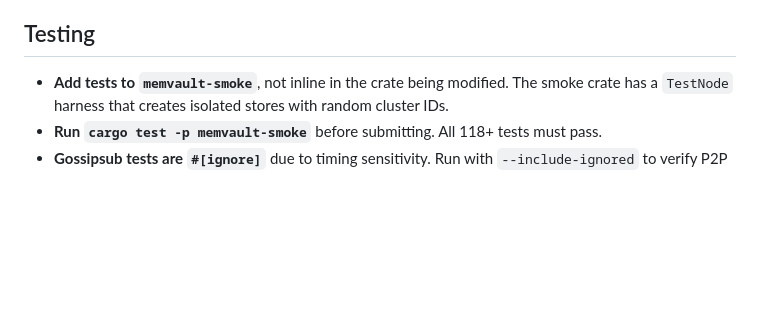
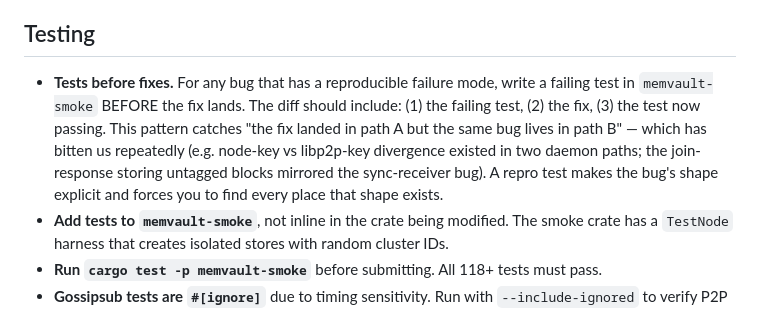
Before and after one commit to planailabs/mac-mgmt, a Markdown page: memvault/AGENTS.md, the part around the change. Drawn GitHub-style; blank space fills up the shorter version.

Commit message:
docs(memvault/AGENTS.md): require failing tests before fixes
Codify the "tests before fixes" workflow that this session repeatedly
proved valuable: write a failing repro test BEFORE the fix lands, so
the diff includes (1) failing test, (2) fix, (3) test passing.

Catches the "fix landed in path A but the same bug lives in path B"
class — concretely exercised by:
- node-key vs libp2p-key divergence existed in BOTH memctl daemon
  and memctl/main.rs zero-arg; the test for the helper invariant
  flushed out both.
- `handle_join_response` had the same untagged-block bug as
  `handle_block_response`; the swarm-level join test surfaced it.
- `vet_sync_block` initially handled only NodeAttestation; the agent-
  attestation sync test surfaced that AgentAttestation/Revocation
  needed the same treatment.

Co-Authored-By: Claude Opus 4.7 <noreply@anthropic.com>

```diff
--- a/memvault/AGENTS.md
+++ b/memvault/AGENTS.md
@@ -26,6 +26,7 @@ Rules for any AI agent (Claude Code, Copilot, etc.) working on the memvault crat
 
 ## Testing
 
+- **Tests before fixes.** For any bug that has a reproducible failure mode, write a failing test in `memvault-smoke` BEFORE the fix lands. The diff should include: (1) the failing test, (2) the fix, (3) the test now passing. This pattern catches "the fix landed in path A but the same bug lives in path B" — which has bitten us repeatedly (e.g. node-key vs libp2p-key divergence existed in two daemon paths; the join-response storing untagged blocks mirrored the sync-receiver bug). A repro test makes the bug's shape explicit and forces you to find every place that shape exists.
 - **Add tests to `memvault-smoke`**, not inline in the crate being modified. The smoke crate has a `TestNode` harness that creates isolated stores with random cluster IDs.
 - **Run `cargo test -p memvault-smoke`** before submitting. All 118+ tests must pass.
 - **Gossipsub tests are `#[ignore]`** due to timing sensitivity. Run with `--include-ignored` to verify P2P gossip propagation.
```
